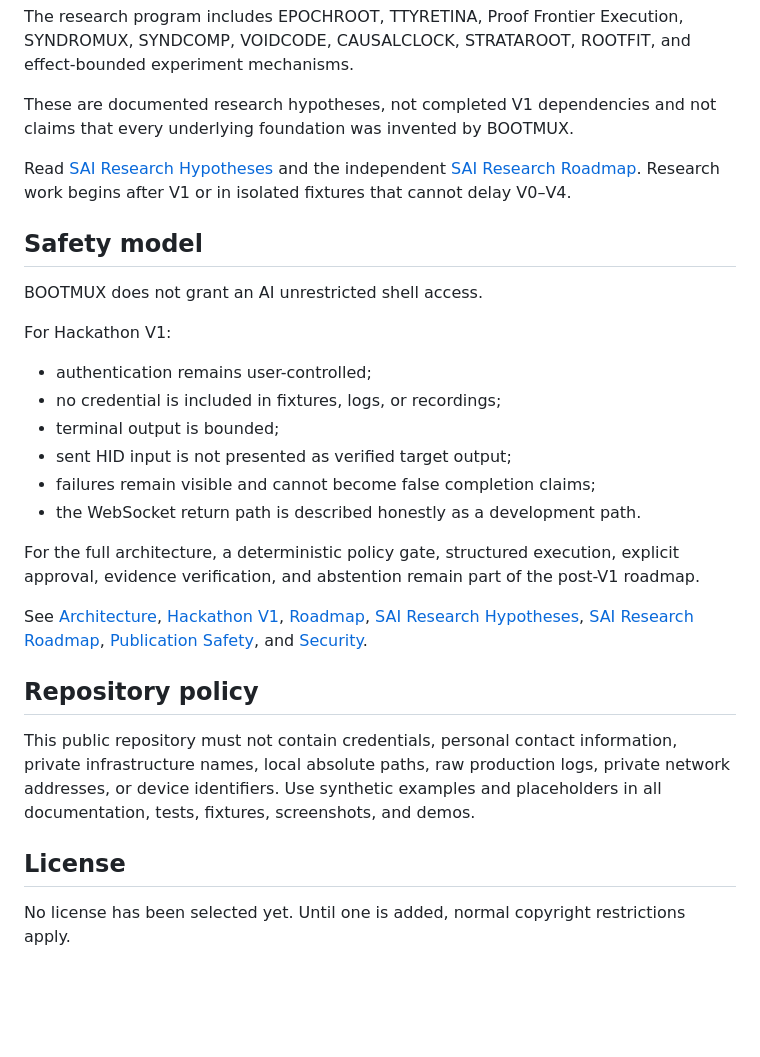
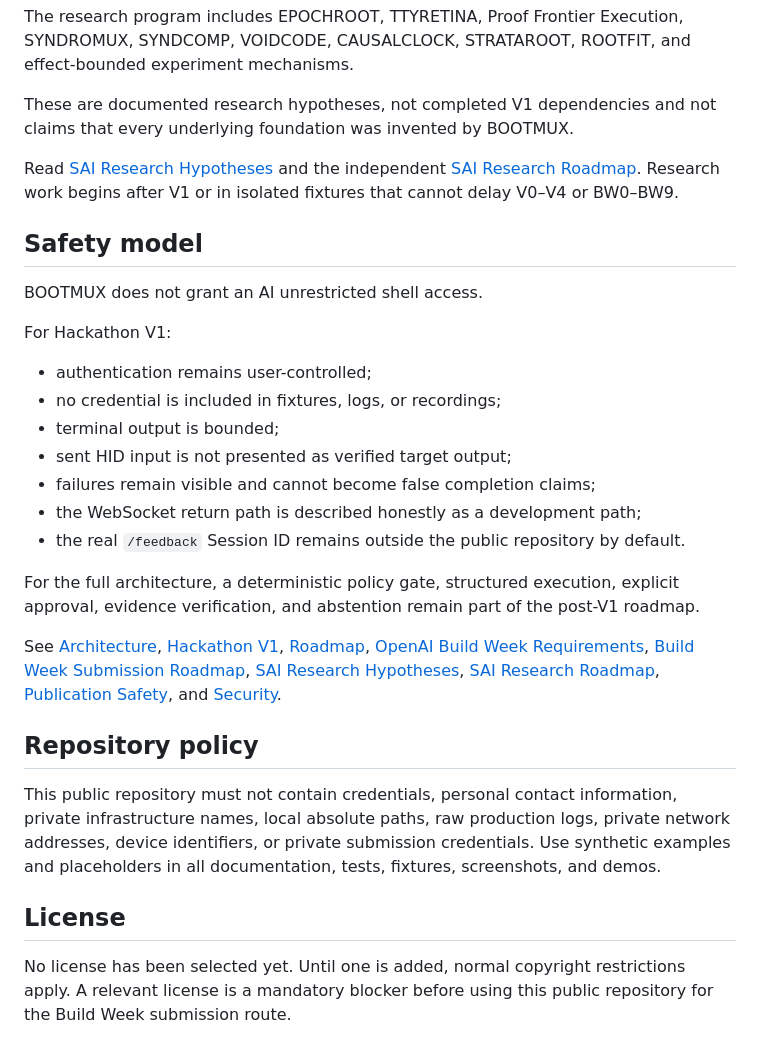
Before and after one commit to oxcandy-lgtm/BOOTMUX, a Markdown page: README.md, the part around one of its changes. GitHub-like rendering; blank space fills up the shorter version.

```diff
--- a/README.md
+++ b/README.md
@@ -105,7 +130,7 @@ The research program includes EPOCHROOT, TTYRETINA, Proof Frontier Execution, SY
 
 These are documented research hypotheses, not completed V1 dependencies and not claims that every underlying foundation was invented by BOOTMUX.
 
-Read [SAI Research Hypotheses](docs/SAI_RESEARCH_HYPOTHESES.md) and the independent [SAI Research Roadmap](docs/SAI_RESEARCH_ROADMAP.md). Research work begins after V1 or in isolated fixtures that cannot delay V0–V4.
+Read [SAI Research Hypotheses](docs/SAI_RESEARCH_HYPOTHESES.md) and the independent [SAI Research Roadmap](docs/SAI_RESEARCH_ROADMAP.md). Research work begins after V1 or in isolated fixtures that cannot delay V0–V4 or BW0–BW9.
 
 ## Safety model
 
@@ -118,16 +143,17 @@ For Hackathon V1:
 - terminal output is bounded;
 - sent HID input is not presented as verified target output;
 - failures remain visible and cannot become false completion claims;
-- the WebSocket return path is described honestly as a development path.
+- the WebSocket return path is described honestly as a development path;
+- the real `/feedback` Session ID remains outside the public repository by default.
 
 For the full architecture, a deterministic policy gate, structured execution, explicit approval, evidence verification, and abstention remain part of the post-V1 roadmap.
 
-See [Architecture](docs/ARCHITECTURE.md), [Hackathon V1](docs/HACKATHON_V1.md), [Roadmap](docs/ROADMAP.md), [SAI Research Hypotheses](docs/SAI_RESEARCH_HYPOTHESES.md), [SAI Research Roadmap](docs/SAI_RESEARCH_ROADMAP.md), [Publication Safety](docs/PUBLICATION_SAFETY.md), and [Security](SECURITY.md).
+See [Architecture](docs/ARCHITECTURE.md), [Hackathon V1](docs/HACKATHON_V1.md), [Roadmap](docs/ROADMAP.md), [OpenAI Build Week Requirements](docs/OPENAI_BUILD_WEEK.md), [Build Week Submission Roadmap](docs/BUILD_WEEK_SUBMISSION_ROADMAP.md), [SAI Research Hypotheses](docs/SAI_RESEARCH_HYPOTHESES.md), [SAI Research Roadmap](docs/SAI_RESEARCH_ROADMAP.md), [Publication Safety](docs/PUBLICATION_SAFETY.md), and [Security](SECURITY.md).
 
 ## Repository policy
 
-This public repository must not contain credentials, personal contact information, private infrastructure names, local absolute paths, raw production logs, private network addresses, or device identifiers. Use synthetic examples and placeholders in all documentation, tests, fixtures, screenshots, and demos.
+This public repository must not contain credentials, personal contact information, private infrastructure names, local absolute paths, raw production logs, private network addresses, device identifiers, or private submission credentials. Use synthetic examples and placeholders in all documentation, tests, fixtures, screenshots, and demos.
 
 ## License
 
-No license has been selected yet. Until one is added, normal copyright restrictions apply.
+No license has been selected yet. Until one is added, normal copyright restrictions apply. A relevant license is a mandatory blocker before using this public repository for the Build Week submission route.
```
Also changed, not shown: other parts of README.md (+26 -1 lines).
